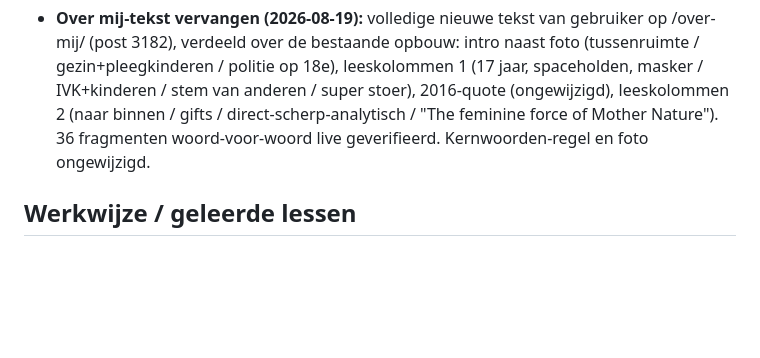
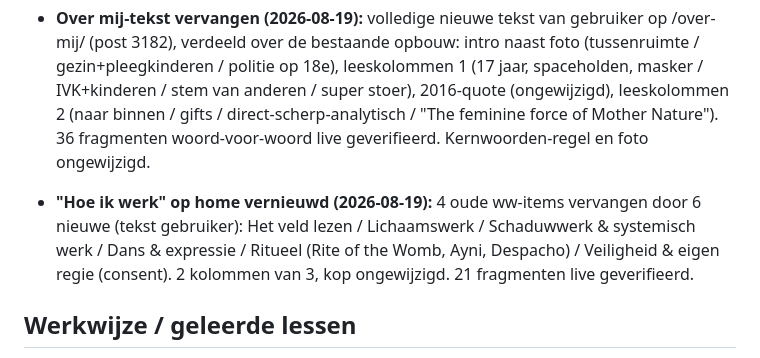
Before and after one commit to sowiesostudio-bot/test, a Markdown page: CLAUDE.md, the part around the change. GitHub-like rendering; blank space fills up the shorter version.

Commit message:
Home: zes nieuwe 'Hoe ik werk'-blokken (tekst gebruiker)
Co-Authored-By: Claude Fable 5 <noreply@anthropic.com>
Claude-Session: https://claude.ai/code/session_01JvSzt8J6jj8PXEUeYYN7Vg

```diff
--- a/CLAUDE.md
+++ b/CLAUDE.md
@@ -343,6 +343,13 @@ gefixt naar marijn-hageman, widget gestyled via CSS-variabelen]
   of Mother Nature"). 36 fragmenten woord-voor-woord live geverifieerd.
   Kernwoorden-regel en foto ongewijzigd.
 
+- **"Hoe ik werk" op home vernieuwd (2026-08-19):** 4 oude ww-items
+  vervangen door 6 nieuwe (tekst gebruiker): Het veld lezen /
+  Lichaamswerk / Schaduwwerk & systemisch werk / Dans & expressie /
+  Ritueel (Rite of the Womb, Ayni, Despacho) / Veiligheid & eigen regie
+  (consent). 2 kolommen van 3, kop ongewijzigd. 21 fragmenten live
+  geverifieerd.
+
 ## Werkwijze / geleerde lessen
 
 - De Novamira-tools laden via `.mcp.json`; lukt dat niet, dan werkt de
```
